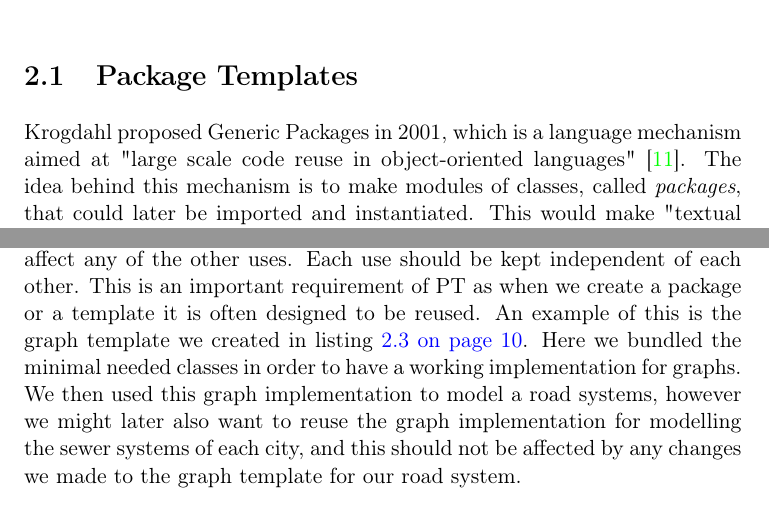
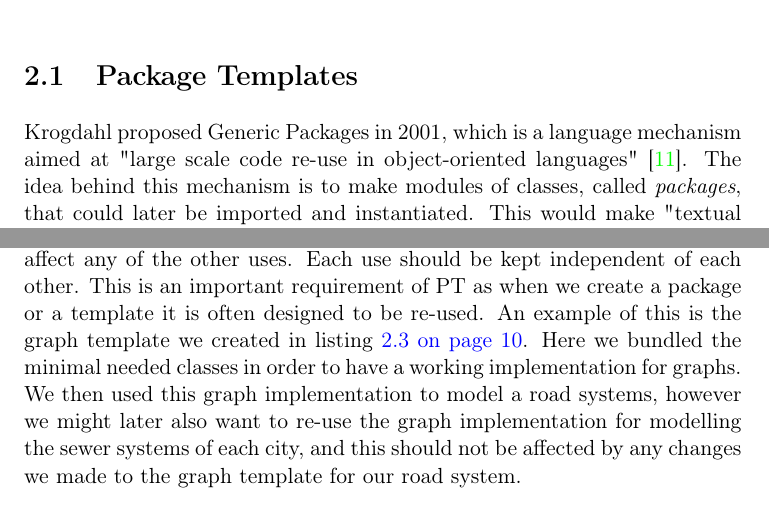
Before and after one commit to petter/master-thesis, a LaTeX thesis (src/main.tex, which reads src/chapters/background/pt.tex, src/chapters/discussion/the-requirements-of-pt.tex): two parts of pages 24 and 76 of 104, joined at a grey line, cut so that both start at the same text. Compiled offline with pdfLaTeX; a LaTeX package or settings file that is missing is left out.

Commit message:
Bytte alle reuse til re-use

```diff
--- a/src/chapters/background/pt.tex
+++ b/src/chapters/background/pt.tex
@@ -9,7 +9,7 @@
 % when such a module is used (or "instantiated") in a program, we must be able to add new
 % declarations at any subclass levels of the module classes, and to change names on declarations.
 
-Krogdahl proposed Generic Packages in 2001, which is a language mechanism aimed at "large scale code reuse in object-oriented languages"~\cite{krogdahl:GP}.
+Krogdahl proposed Generic Packages in 2001, which is a language mechanism aimed at "large scale code re-use in object-oriented languages"~\cite{krogdahl:GP}.
 The idea behind this mechanism is to make modules of classes, called \textit{packages}, that could later be imported and instantiated.
 This would make "textual copies" of the package body, and would also allow for further expanding the classes of the packages.
 Modularizing through Generic Packages made the programming more flexible as you would easily be able to write modules with a certain functionality and be able to later import it several times when there is a need for the functionality.
--- a/src/chapters/discussion/the-requirements-of-pt.tex
+++ b/src/chapters/discussion/the-requirements-of-pt.tex
@@ -90,10 +90,10 @@ The renaming requirement states that PT should enable us to rename the names of
 % - - In  a  program  we  may  need  the  basic  graph  structure  for  different  purposes.
 PT should be allow us to use packages/templates multiple times for different purposes in the same program, and any additions or renamings should not affect any of the other uses.
 Each use should be kept independent of each other.
-This is an important requirement of PT as when we create a package or a template it is often designed to be reused.
+This is an important requirement of PT as when we create a package or a template it is often designed to be re-used.
 An example of this is the graph template we created in listing~\vref{code:rename}.
 Here we bundled the minimal needed classes in order to have a working implementation for graphs.
-We then used this graph implementation to model a road systems, however we might later also want to reuse the graph implementation for modelling the sewer systems of each city, and this should not be affected by any changes we made to the graph template for our road system.
+We then used this graph implementation to model a road systems, however we might later also want to re-use the graph implementation for modelling the sewer systems of each city, and this should not be affected by any changes we made to the graph template for our road system.
 
 \subsubsection{Type Parameterization}\label{subsubsec:type-parameterization}
 
--- a/src/main.tex
+++ b/src/main.tex
@@ -21,12 +21,11 @@
     linkcolor=blue
 }
 
-\title{PTS (Package Template Script)}
+\title{Package Template Script}
 \subtitle{An Implementation of Package Templates in TypeScript}
 \author{Petter Sæther Moen}
 
 \addbibresource{library.bib}
-
 
 
 % Custom macros
```
Also changed, not shown: src/chapters/introduction/introduction.tex (+1 -1 lines), src/chapters/results/results.tex (+1 -1 lines).
